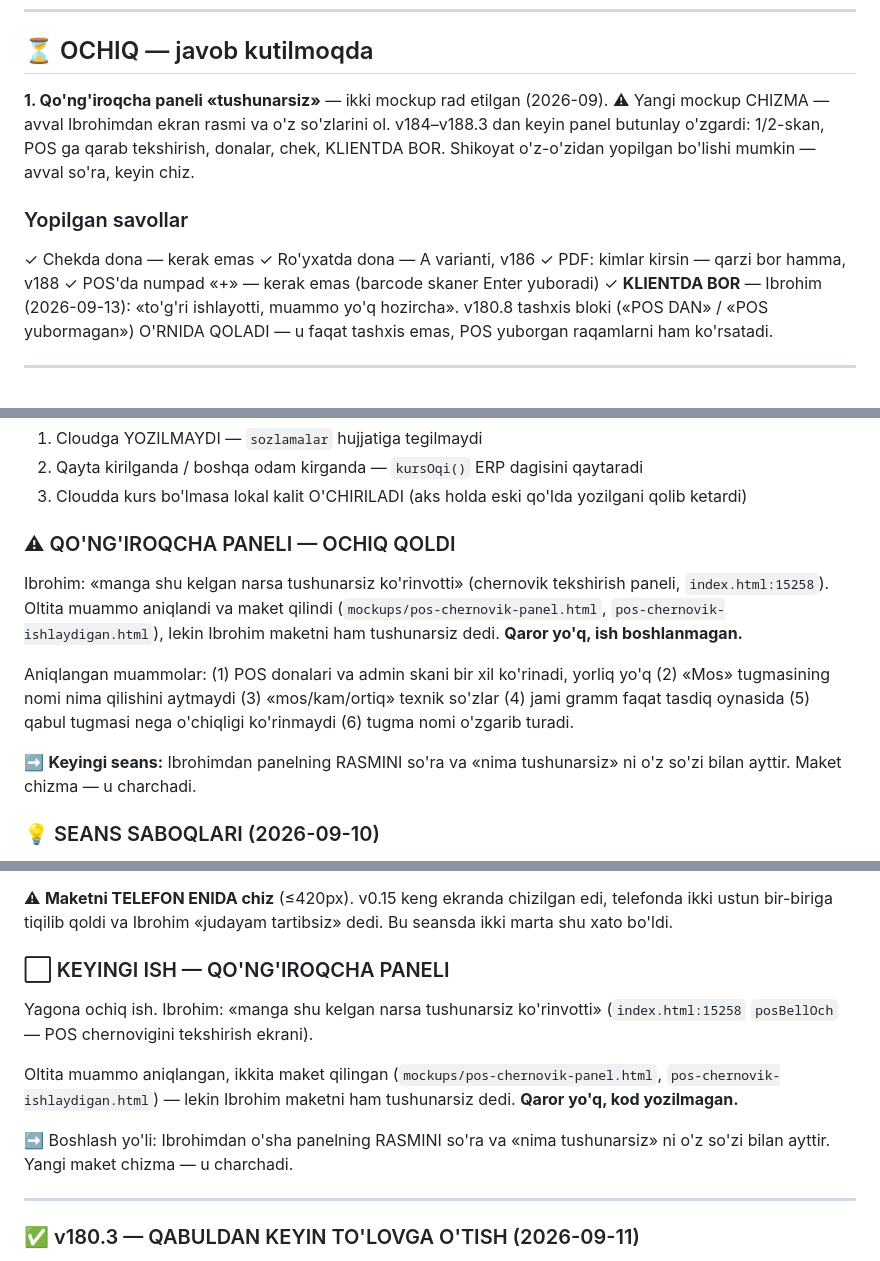
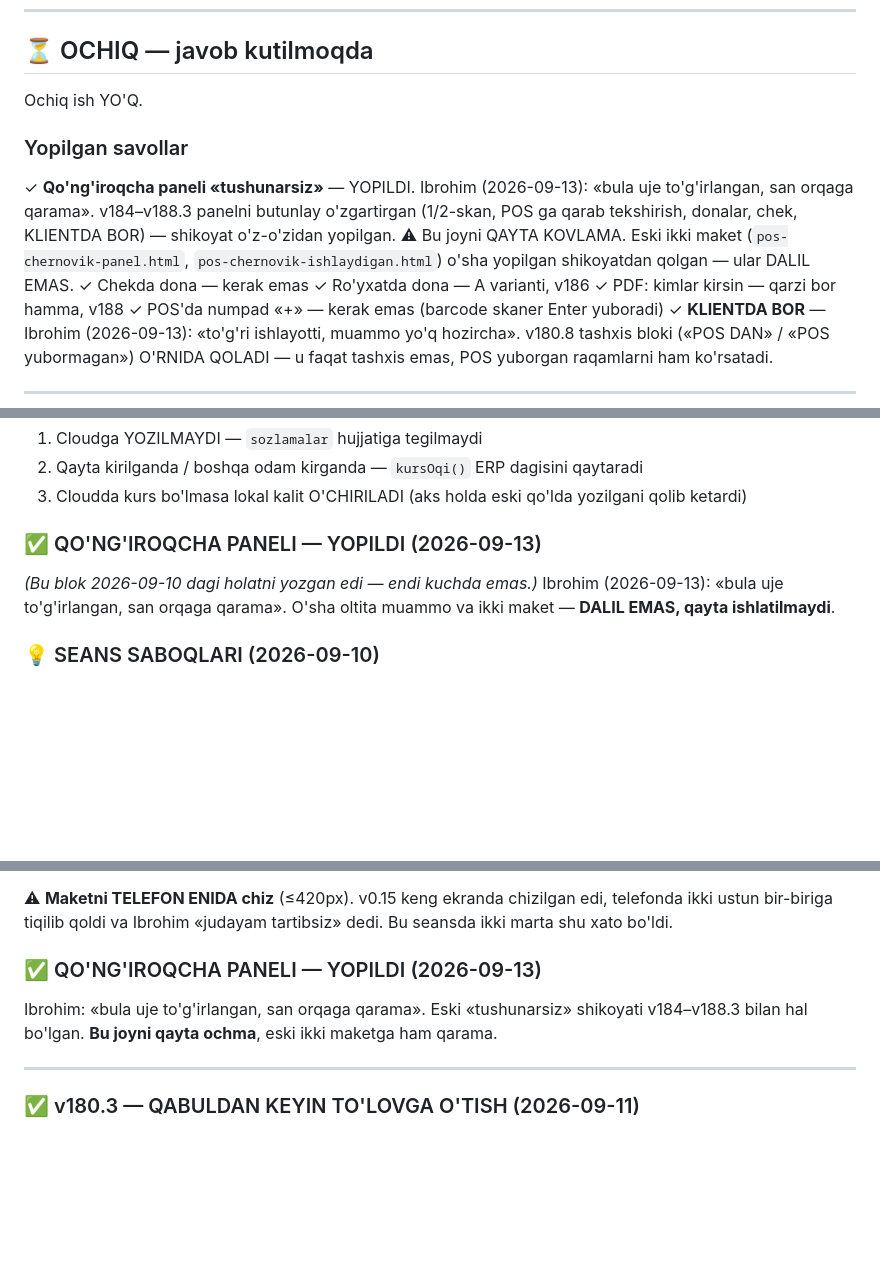
Before and after one commit to ibrohimcyborg/Tilla-ERP, a Markdown page: DAVOM.md, 3 parts joined by grey strips. Rendered like a GitHub page; blank space fills up the shorter version.

Commit message:
DAVOM.md - qo'ng'iroqcha paneli yopildi (Ibrohim: bula uje to'g'irlangan)
Co-Authored-By: Claude Opus 5 <noreply@anthropic.com>

```diff
--- a/DAVOM.md
+++ b/DAVOM.md
@@ -155,13 +155,16 @@ To'lov chekiga tegilmadi — `TO'LOVGA O'TISH` yo'lida chek chaqirig'i yo'q.
 
 ## ⏳ OCHIQ — javob kutilmoqda
 
-**1. Qo'ng'iroqcha paneli «tushunarsiz»** — ikki mockup rad etilgan (2026-09).
-⚠ Yangi mockup CHIZMA — avval Ibrohimdan ekran rasmi va o'z so'zlarini ol.
-v184–v188.3 dan keyin panel butunlay o'zgardi: 1/2-skan, POS ga qarab
-tekshirish, donalar, chek, KLIENTDA BOR. Shikoyat o'z-o'zidan yopilgan
-bo'lishi mumkin — avval so'ra, keyin chiz.
+Ochiq ish YO'Q.
 
 ### Yopilgan savollar
+✓ **Qo'ng'iroqcha paneli «tushunarsiz»** — YOPILDI. Ibrohim (2026-09-13):
+  «bula uje to'g'irlangan, san orqaga qarama». v184–v188.3 panelni
+  butunlay o'zgartirgan (1/2-skan, POS ga qarab tekshirish, donalar, chek,
+  KLIENTDA BOR) — shikoyat o'z-o'zidan yopilgan.
+  ⚠ Bu joyni QAYTA KOVLAMA. Eski ikki maket
+  (`pos-chernovik-panel.html`, `pos-chernovik-ishlaydigan.html`) o'sha
+  yopilgan shikoyatdan qolgan — ular DALIL EMAS.
 ✓ Chekda dona — kerak emas
 ✓ Ro'yxatda dona — A varianti, v186
 ✓ PDF: kimlar kirsin — qarzi bor hamma, v188
@@ -367,20 +370,11 @@ tahrirlanadi. Qo'lda yozilsa qizil bo'ladi.
 3. Cloudda kurs bo'lmasa lokal kalit O'CHIRILADI (aks holda eski qo'lda
    yozilgani qolib ketardi)
 
-### ⚠ QO'NG'IROQCHA PANELI — OCHIQ QOLDI
-
-Ibrohim: «manga shu kelgan narsa tushunarsiz ko'rinvotti» (chernovik
-tekshirish paneli, `index.html:15258`). Oltita muammo aniqlandi va maket
-qilindi (`mockups/pos-chernovik-panel.html`, `pos-chernovik-ishlaydigan.html`),
-lekin Ibrohim maketni ham tushunarsiz dedi. **Qaror yo'q, ish boshlanmagan.**
-
-Aniqlangan muammolar: (1) POS donalari va admin skani bir xil ko'rinadi,
-yorliq yo'q (2) «Mos» tugmasining nomi nima qilishini aytmaydi
-(3) «mos/kam/ortiq» texnik so'zlar (4) jami gramm faqat tasdiq oynasida
-(5) qabul tugmasi nega o'chiqligi ko'rinmaydi (6) tugma nomi o'zgarib turadi.
-
-➡ **Keyingi seans:** Ibrohimdan panelning RASMINI so'ra va «nima
-tushunarsiz» ni o'z so'zi bilan ayttir. Maket chizma — u charchadi.
+### ✅ QO'NG'IROQCHA PANELI — YOPILDI (2026-09-13)
+
+*(Bu blok 2026-09-10 dagi holatni yozgan edi — endi kuchda emas.)*
+Ibrohim (2026-09-13): «bula uje to'g'irlangan, san orqaga qarama».
+O'sha oltita muammo va ikki maket — **DALIL EMAS, qayta ishlatilmaydi**.
 
 ### 💡 SEANS SABOQLARI (2026-09-10)
 
@@ -474,17 +468,11 @@ Uch urinishdan keyin Ibrohim tartibni O'ZI yozib berdi. Hozirgi holat:
 telefonda ikki ustun bir-biriga tiqilib qoldi va Ibrohim «judayam tartibsiz»
 dedi. Bu seansda ikki marta shu xato bo'ldi.
 
-### ⬜ KEYINGI ISH — QO'NG'IROQCHA PANELI
-
-Yagona ochiq ish. Ibrohim: «manga shu kelgan narsa tushunarsiz ko'rinvotti»
-(`index.html:15258` `posBellOch` — POS chernovigini tekshirish ekrani).
-
-Oltita muammo aniqlangan, ikkita maket qilingan
-(`mockups/pos-chernovik-panel.html`, `pos-chernovik-ishlaydigan.html`) —
-lekin Ibrohim maketni ham tushunarsiz dedi. **Qaror yo'q, kod yozilmagan.**
-
-➡ Boshlash yo'li: Ibrohimdan o'sha panelning RASMINI so'ra va «nima
-tushunarsiz» ni o'z so'zi bilan ayttir. Yangi maket chizma — u charchadi.
+### ✅ QO'NG'IROQCHA PANELI — YOPILDI (2026-09-13)
+
+Ibrohim: «bula uje to'g'irlangan, san orqaga qarama».
+Eski «tushunarsiz» shikoyati v184–v188.3 bilan hal bo'lgan.
+**Bu joyni qayta ochma**, eski ikki maketga ham qarama.
 
 ---
 
```
